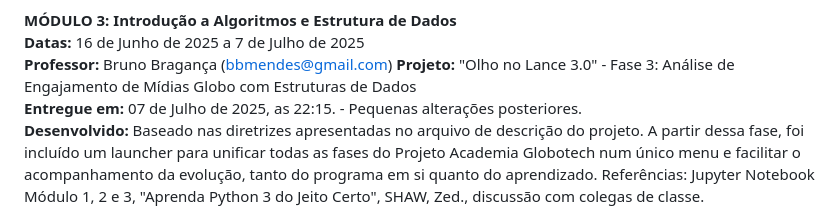
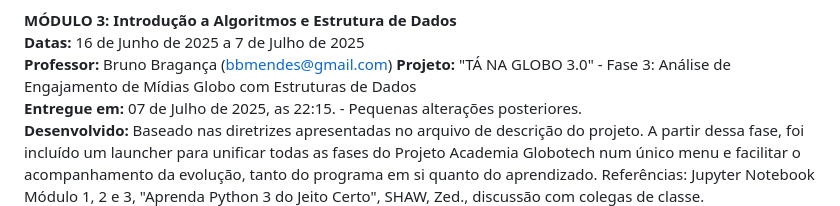
Before and after one commit to JeffersonPenPen/AcademiaGlobotech, a Markdown page: README.md, the part around the change. Rendered like a GitHub page.

Commit message:
Update README.md
Alteração do nome do aplicativo.

```diff
--- a/README.md
+++ b/README.md
@@ -20,7 +20,7 @@ Repositório para projetos desenvolvidos nos oito módulos (Fases) da Academia G
 **MÓDULO 3: Introdução a Algoritmos e Estrutura de Dados**
 **Datas:** 16 de Junho de 2025 a 7 de Julho de 2025
 **Professor:** Bruno Bragança (bbmendes@gmail.com)
-**Projeto:** "Olho no Lance 3.0" - Fase 3: Análise de Engajamento de Mídias Globo com Estruturas de Dados
+**Projeto:** "TÁ NA GLOBO 3.0" - Fase 3: Análise de Engajamento de Mídias Globo com Estruturas de Dados
 **Entregue em:** 07 de Julho de 2025, as 22:15. - Pequenas alterações posteriores.
 **Desenvolvido:** Baseado nas diretrizes apresentadas no arquivo de descrição do projeto. A partir dessa fase, foi incluído um launcher para unificar todas as fases do Projeto Academia Globotech num único menu e facilitar o acompanhamento da evolução, tanto do programa em si quanto do aprendizado. Referências: Jupyter Notebook Módulo 1, 2 e 3, "Aprenda Python 3 do Jeito Certo", SHAW, Zed., discussão com colegas de classe.
 **Observações:** A partir desse módulo, criei um launcher para unir os projetos de todas as fases num único menu inicial para facilitar a visualização.
```
